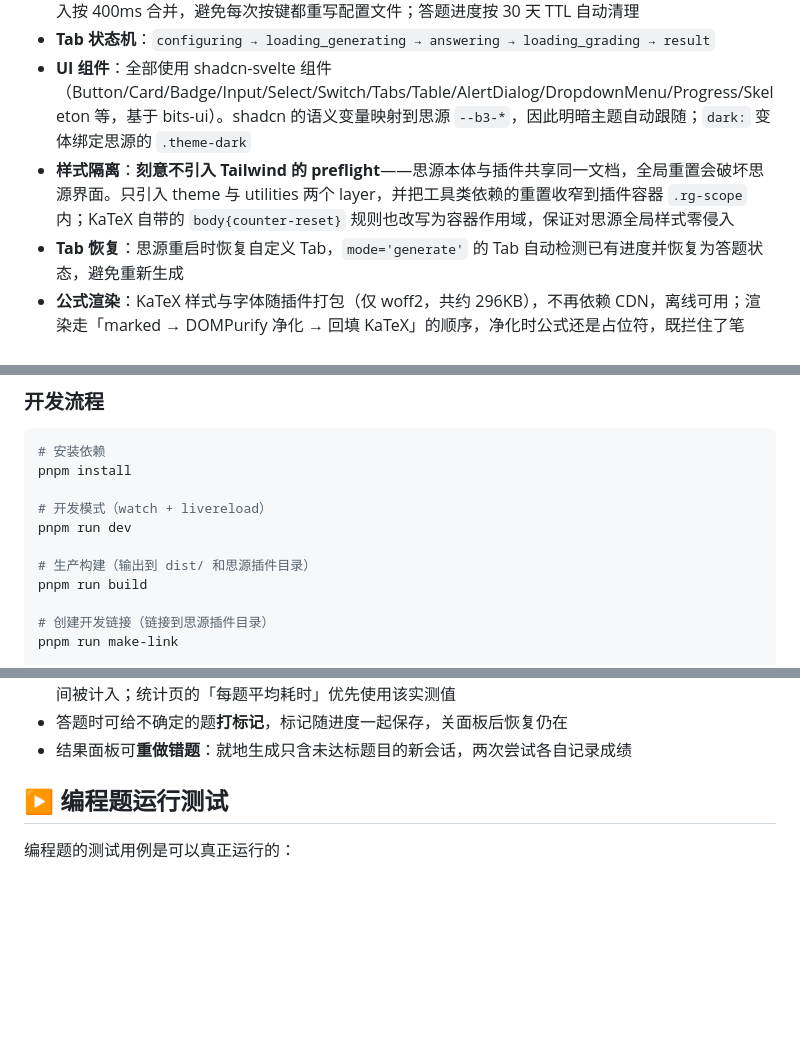
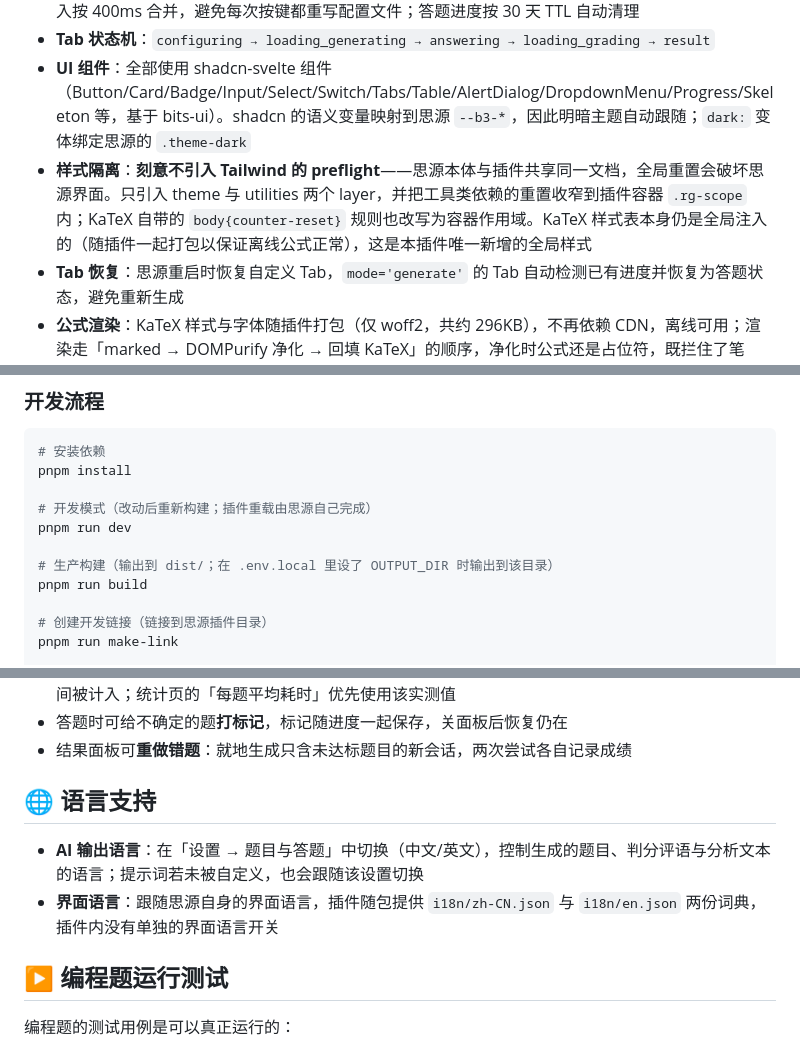
Before and after one commit to Solathis/siyuan-recallgen, a Markdown page: README.zh-CN.md, 3 parts joined by grey strips. GitHub-like rendering; blank space fills up the shorter version.

```diff
--- a/README.zh-CN.md
+++ b/README.zh-CN.md
@@ -156,7 +156,7 @@ RecallGen 是一款思源笔记插件，将笔记内容转化为可答题的复
 - **异步存储基类**：`AsyncStore` 统一处理读串行化、写串行化、读写不互相覆盖、写入失败上抛；配置写入按 400ms 合并，避免每次按键都重写配置文件；答题进度按 30 天 TTL 自动清理
 - **Tab 状态机**：`configuring → loading_generating → answering → loading_grading → result`
 - **UI 组件**：全部使用 shadcn-svelte 组件（Button/Card/Badge/Input/Select/Switch/Tabs/Table/AlertDialog/DropdownMenu/Progress/Skeleton 等，基于 bits-ui）。shadcn 的语义变量映射到思源 `--b3-*`，因此明暗主题自动跟随；`dark:` 变体绑定思源的 `.theme-dark`
-- **样式隔离**：**刻意不引入 Tailwind 的 preflight**——思源本体与插件共享同一文档，全局重置会破坏思源界面。只引入 theme 与 utilities 两个 layer，并把工具类依赖的重置收窄到插件容器 `.rg-scope` 内；KaTeX 自带的 `body{counter-reset}` 规则也改写为容器作用域，保证对思源全局样式零侵入
+- **样式隔离**：**刻意不引入 Tailwind 的 preflight**——思源本体与插件共享同一文档，全局重置会破坏思源界面。只引入 theme 与 utilities 两个 layer，并把工具类依赖的重置收窄到插件容器 `.rg-scope` 内；KaTeX 自带的 `body{counter-reset}` 规则也改写为容器作用域。KaTeX 样式表本身仍是全局注入的（随插件一起打包以保证离线公式正常），这是本插件唯一新增的全局样式
 - **Tab 恢复**：思源重启时恢复自定义 Tab，`mode='generate'` 的 Tab 自动检测已有进度并恢复为答题状态，避免重新生成
 - **公式渲染**：KaTeX 样式与字体随插件打包（仅 woff2，共约 296KB），不再依赖 CDN，离线可用；渲染走「marked → DOMPurify 净化 → 回填 KaTeX」的顺序，净化时公式还是占位符，既拦住了笔记/AI 文本里的脚本注入，又不会误伤 KaTeX 生成的 MathML
 
@@ -242,10 +242,10 @@ tests/                          # 与源码同目录的 *.test.ts（30 个文件
 # 安装依赖
 pnpm install
 
-# 开发模式（watch + livereload）
+# 开发模式（改动后重新构建；插件重载由思源自己完成）
 pnpm run dev
 
-# 生产构建（输出到 dist/ 和思源插件目录）
+# 生产构建（输出到 dist/；在 .env.local 里设了 OUTPUT_DIR 时输出到该目录）
 pnpm run build
 
 # 创建开发链接（链接到思源插件目录）
@@ -374,6 +374,11 @@ ResultPanel (三标签: 题目列表/薄弱点分析/学习建议)
 - 题目可单独计时：以「切换题目或交卷」为结算点累计，单段最多计 5 分钟以避免挂着页面的空闲时间被计入；统计页的「每题平均耗时」优先使用该实测值
 - 答题时可给不确定的题**打标记**，标记随进度一起保存，关面板后恢复仍在
 - 结果面板可**重做错题**：就地生成只含未达标题目的新会话，两次尝试各自记录成绩
+
+## 🌐 语言支持
+
+- **AI 输出语言**：在「设置 → 题目与答题」中切换（中文/英文），控制生成的题目、判分评语与分析文本的语言；提示词若未被自定义，也会跟随该设置切换
+- **界面语言**：跟随思源自身的界面语言，插件随包提供 `i18n/zh-CN.json` 与 `i18n/en.json` 两份词典，插件内没有单独的界面语言开关
 
 ## ▶️ 编程题运行测试
 
```
Also changed, not shown: other parts of README.zh-CN.md (+2 -2 lines), README.md (+9 -8 lines).
